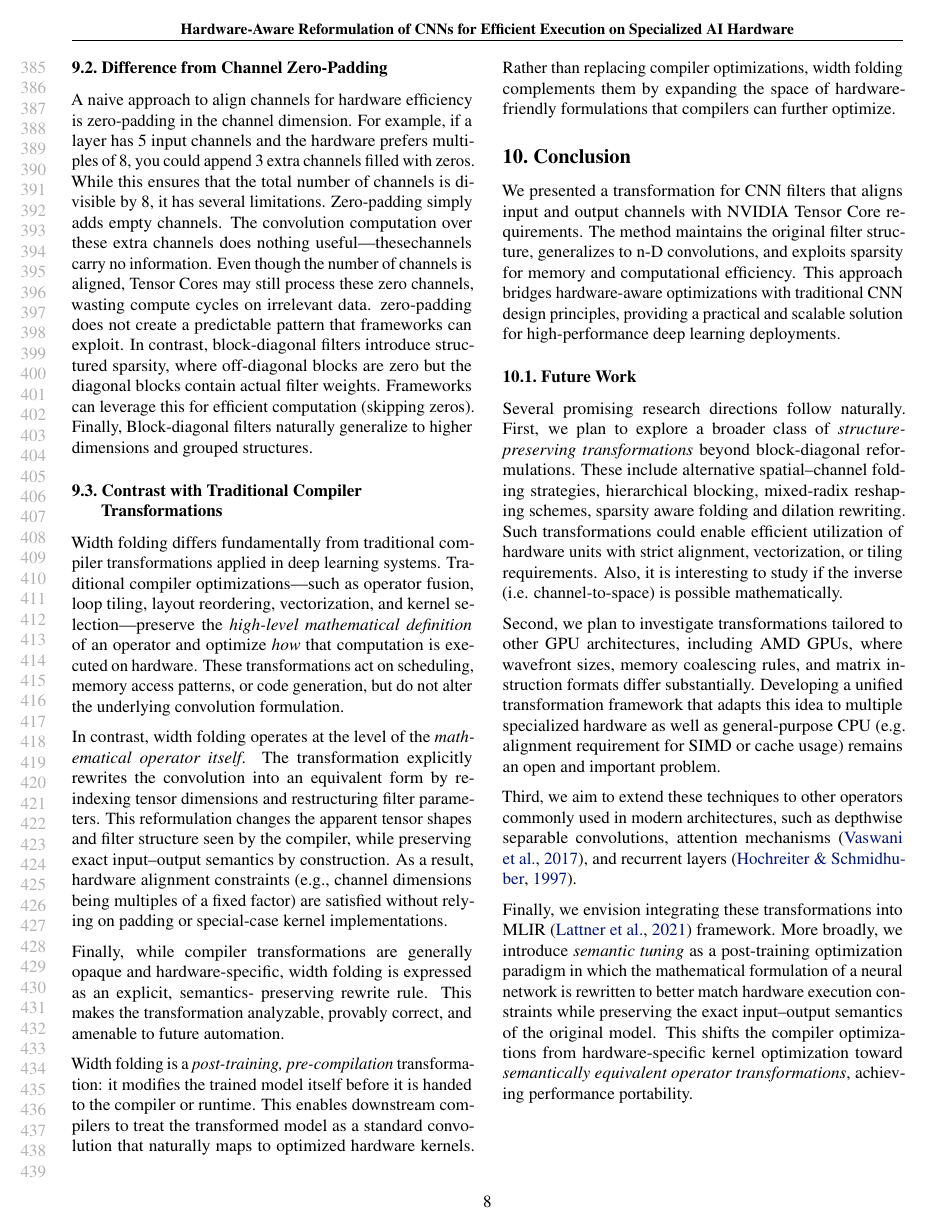
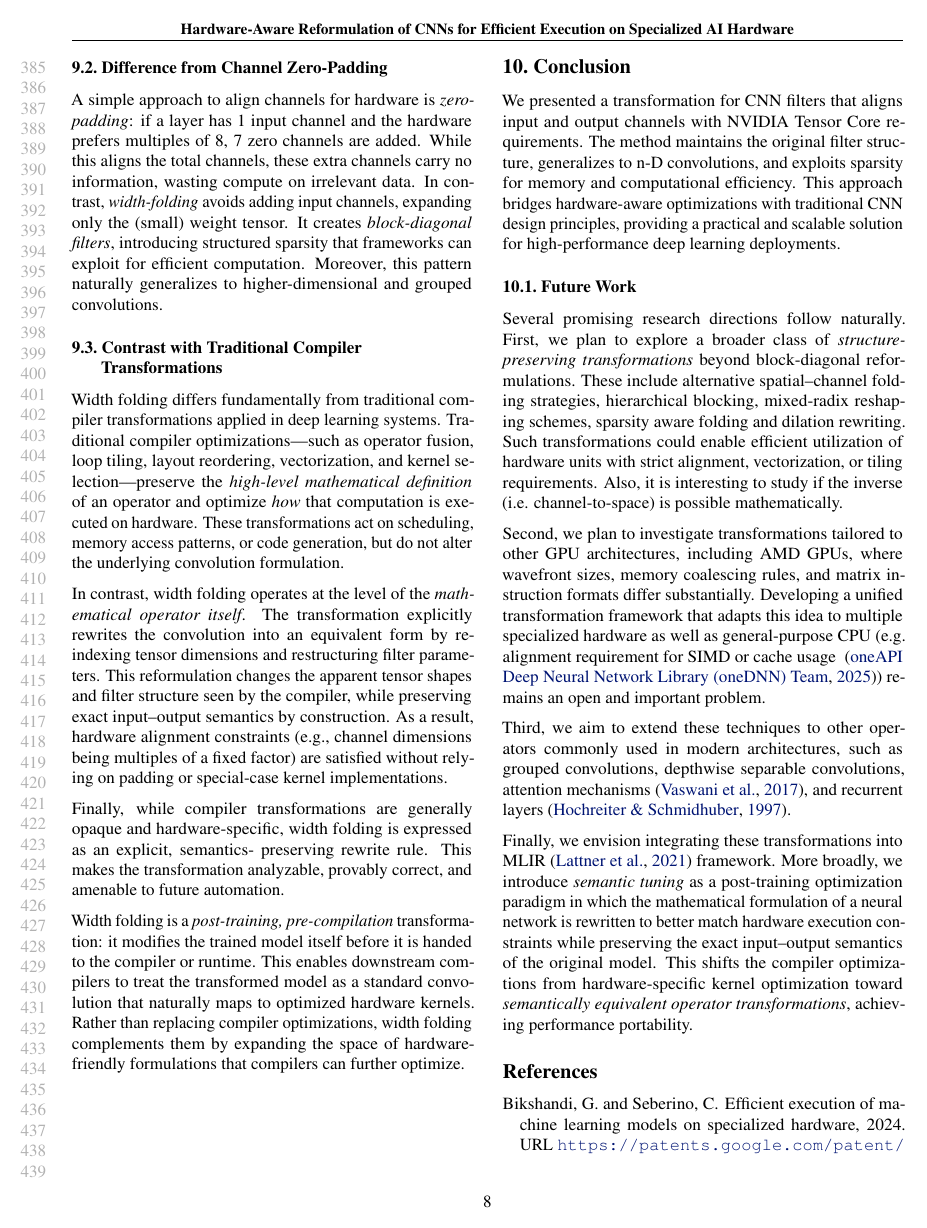
Before and after one commit to bikshand/Space2Channel, a LaTeX paper (paper/cnn_paper_icml.tex, which reads paper/cnn_paper_icml.bib): page 8 of 11. Compiled offline with pdfLaTeX.

Commit message:
Add onednn reference.

```diff
--- a/paper/cnn_paper_icml.bib
+++ b/paper/cnn_paper_icml.bib
@@ -98,3 +98,12 @@
   url          = {https://patents.google.com/patent/WO2024197121A1/en},
   note         = {International publication date: 2024-09-26; prior art keywords include machine learning model configuration and specialized computing devices}
 }
+
+@manual{onednn2025,
+  title        = {oneDNN Developer Guide and Reference, Version 2025.1},
+  author       = {{oneAPI Deep Neural Network Library (oneDNN) Team}},
+  organization = {oneAPI / Intel Corporation},
+  year         = {2025},
+  url          = {https://www.intel.com/content/www/us/en/docs/oneapi/programming-guide/2024-1/intel-oneapi-deep-neural-network-library-onednn.html},
+  note         = {Accessed: 2026-01-04}
+}
--- a/paper/cnn_paper_icml.tex
+++ b/paper/cnn_paper_icml.tex
@@ -867,12 +867,8 @@ Similar strategies have been explored in low-rank filter approximations~\cite{ja
 
 \subsection{Difference from Channel Zero-Padding}
 
-A naive approach to align channels for hardware efficiency is zero-padding in the channel dimension. For example, if a layer has 5 input channels and the hardware prefers multiples of 8, you could append 3 extra channels filled with zeros. While this ensures that the total number of channels is divisible by 8, it has several limitations.
-Zero-padding simply adds empty channels. The convolution computation over these extra channels does nothing useful—thesechannels carry no information. Even though the number of channels is aligned, Tensor Cores may still process these zero channels, wasting compute cycles on irrelevant data.
-zero-padding does not create a predictable pattern that frameworks can exploit. In contrast, block-diagonal filters introduce structured sparsity, where off-diagonal blocks are zero but the diagonal blocks contain actual filter weights. Frameworks can leverage this for efficient computation (skipping zeros).
-Finally, Block-diagonal filters naturally generalize to higher dimensions and grouped structures.
+A simple approach to align channels for hardware is \emph{zero-padding}: if a layer has 1 input channel and the hardware prefers multiples of 8, 7 zero channels are added. While this aligns the total channels, these extra channels carry no information, wasting compute on irrelevant data. In contrast, \emph{width-folding} avoids adding input channels, expanding only the (small) weight tensor. It creates \emph{block-diagonal filters}, introducing structured sparsity that frameworks can exploit for efficient computation. Moreover, this pattern naturally generalizes to higher-dimensional and grouped convolutions.
 
-\end{itemize}
 
 \subsection{Contrast with Traditional Compiler Transformations}
 
@@ -933,10 +929,12 @@ GPUs, where wavefront sizes, memory coalescing rules, and matrix
 instruction formats differ substantially. Developing a unified
 transformation framework that adapts this idea to multiple
 specialized hardware as well as general-purpose CPU (e.g. alignment
-requirement for SIMD or cache usage) remains an open and important problem.
+requirement for SIMD or cache usage ~\cite{onednn2025})
+remains an open and important problem.
 
 Third, we aim to extend these techniques to other operators commonly
-used in modern architectures, such as depthwise separable convolutions,
+used in modern architectures, such as grouped convolutions,
+depthwise separable convolutions,
 attention mechanisms~\cite{attention}, and recurrent layers~\cite{lstm}.
 
 Finally, we envision integrating these transformations into MLIR~\cite{mlir} framework. More broadly, we introduce \emph{semantic tuning} as a post-training optimization paradigm in which the mathematical formulation of a neural network is rewritten to better match hardware execution constraints while preserving the exact input–output semantics of the original model. This shifts the compiler optimizations from hardware-specific kernel
```
Also changed, not shown: paper/cnn_paper_icml.pdf.
